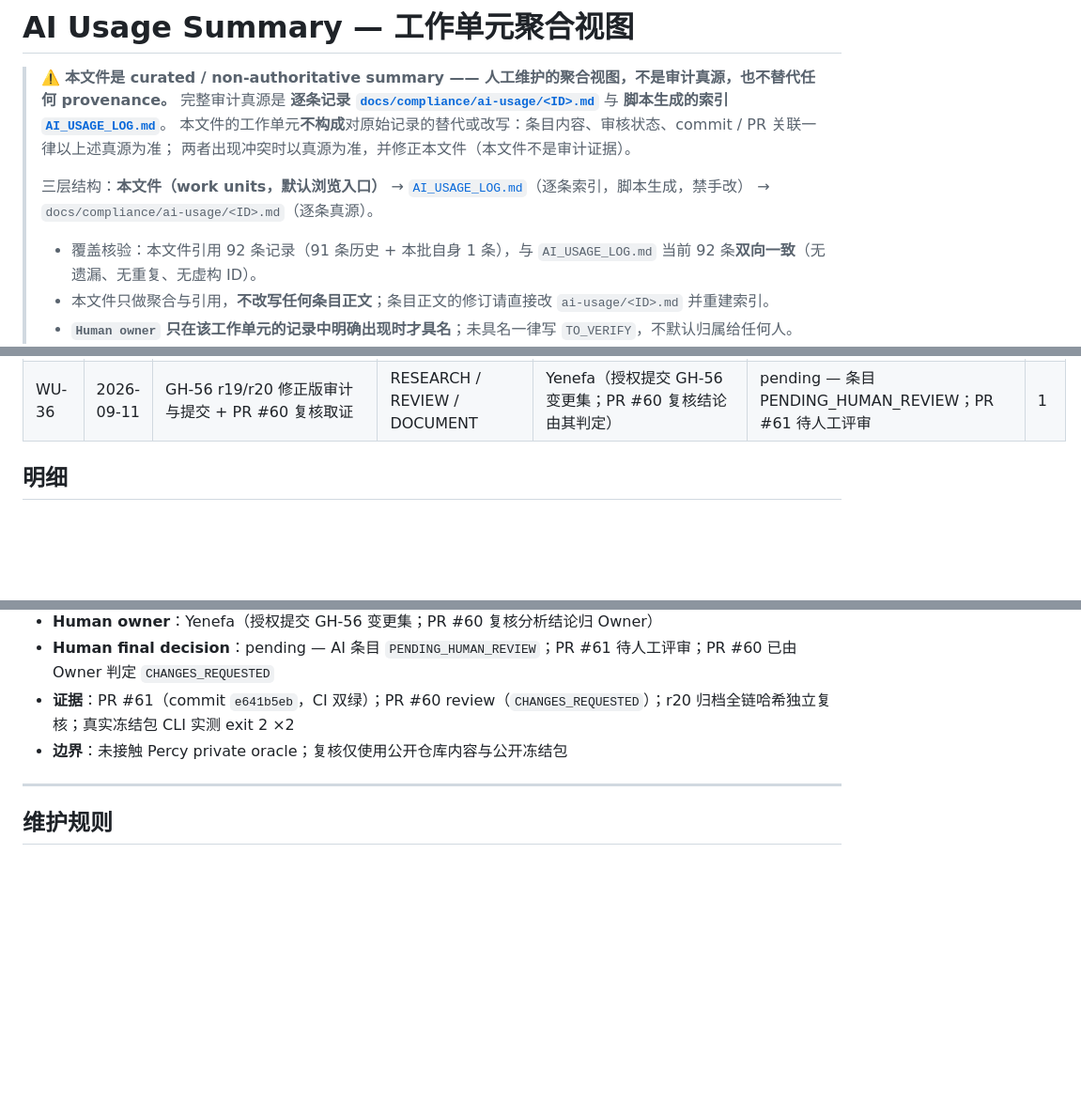
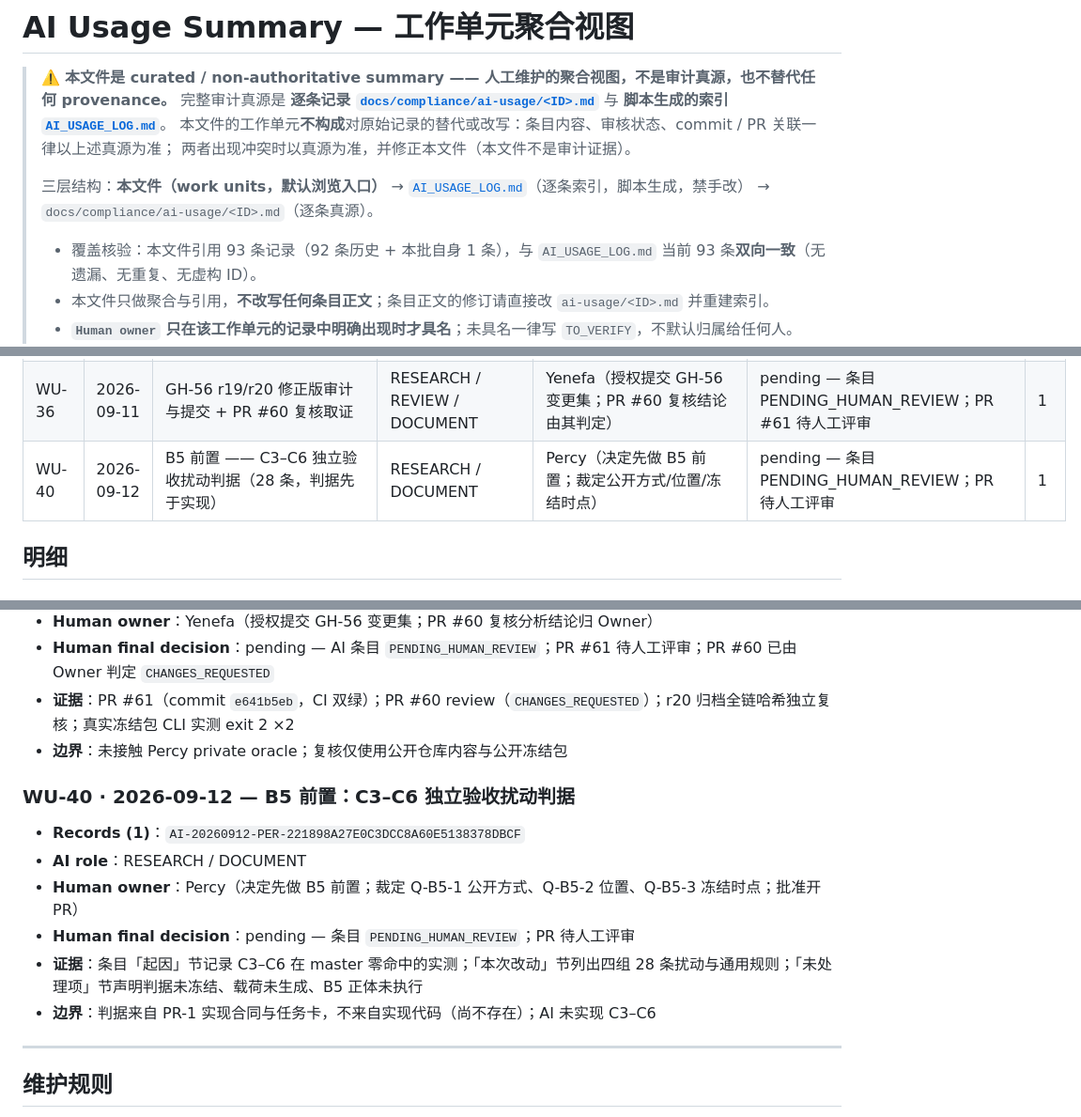
Before and after one commit to Yenefa/AEDL, a Markdown page: docs/compliance/AI_USAGE_SUMMARY.md, 3 parts joined by grey strips. Shown at 94% size. GitHub-like rendering; blank space fills up the shorter version.

Commit message:
docs(compliance): ledger entry + WU-40 for the B5 perturbation criteria
New entry records what the human decided and what the model did: Percy chose
to do the B5 front half and ruled on publication, location and freeze point;
the model derived the 28 perturbations from the frozen PR-1 contract and did
not implement C3-C6. Index rebuilt 92 -> 93; coverage line and WU-40 added.

Co-Authored-By: Claude Opus 5 <noreply@anthropic.com>

```diff
--- a/docs/compliance/AI_USAGE_SUMMARY.md
+++ b/docs/compliance/AI_USAGE_SUMMARY.md
@@ -9,7 +9,7 @@
 >
 > 三层结构：**本文件（work units，默认浏览入口）** → [`AI_USAGE_LOG.md`](AI_USAGE_LOG.md)（逐条索引，脚本生成，禁手改） → `docs/compliance/ai-usage/<ID>.md`（逐条真源）。
 >
-> - 覆盖核验：本文件引用 92 条记录（91 条历史 + 本批自身 1 条），与 `AI_USAGE_LOG.md` 当前 92 条**双向一致**（无遗漏、无重复、无虚构 ID）。
+> - 覆盖核验：本文件引用 93 条记录（92 条历史 + 本批自身 1 条），与 `AI_USAGE_LOG.md` 当前 93 条**双向一致**（无遗漏、无重复、无虚构 ID）。
 > - 本文件只做聚合与引用，**不改写任何条目正文**；条目正文的修订请直接改 `ai-usage/<ID>.md` 并重建索引。
 > - **`Human owner` 只在该工作单元的记录中明确出现时才具名**；未具名一律写 `TO_VERIFY`，不默认归属给任何人。
 > - `Human final decision`：`yes` = 有批准 / merge / 裁决记录；`pending` = 条目仍为 `PENDING_HUMAN_REVIEW` 且无 merge 记录；`TO_VERIFY` = 记录未具名。
@@ -54,6 +54,7 @@
 | WU-32 | 2026-09-09 | W1 范围边界入库（#37 残值提取 + 角色纪律重写） | DOCUMENT / REFACTOR | Percy（提取范围与 #37 关闭裁定由其人工决定） | yes — PR #53 由 Yenefa merge（合并时 REQUEST_CHANGES 的整改项尚未落地，见明细） | 1 |
 | WU-33 | 2026-09-10 | 修复 master 红灯 + #53 遗留整改（M1-2 / M1-5） | DEBUG / DOCUMENT | Percy（「先修 master」优先级由其决定） | pending — 条目 PENDING_HUMAN_REVIEW | 1 |
 | WU-36 | 2026-09-11 | GH-56 r19/r20 修正版审计与提交 + PR #60 复核取证 | RESEARCH / REVIEW / DOCUMENT | Yenefa（授权提交 GH-56 变更集；PR #60 复核结论由其判定） | pending — 条目 PENDING_HUMAN_REVIEW；PR #61 待人工评审 | 1 |
+| WU-40 | 2026-09-12 | B5 前置 —— C3–C6 独立验收扰动判据（28 条，判据先于实现） | RESEARCH / DOCUMENT | Percy（决定先做 B5 前置；裁定公开方式/位置/冻结时点） | pending — 条目 PENDING_HUMAN_REVIEW；PR 待人工评审 | 1 |
 
 ## 明细
 
@@ -335,6 +336,15 @@
 - **证据**：PR #61（commit `e641b5eb`，CI 双绿）；PR #60 review（`CHANGES_REQUESTED`）；r20 归档全链哈希独立复核；真实冻结包 CLI 实测 exit 2 ×2
 - **边界**：未接触 Percy private oracle；复核仅使用公开仓库内容与公开冻结包
 
+### WU-40 · 2026-09-12 — B5 前置：C3–C6 独立验收扰动判据
+
+- **Records (1)**：`AI-20260912-PER-221898A27E0C3DCC8A60E5138378DBCF`
+- **AI role**：RESEARCH / DOCUMENT
+- **Human owner**：Percy（决定先做 B5 前置；裁定 Q-B5-1 公开方式、Q-B5-2 位置、Q-B5-3 冻结时点；批准开 PR）
+- **Human final decision**：pending — 条目 `PENDING_HUMAN_REVIEW`；PR 待人工评审
+- **证据**：条目「起因」节记录 C3–C6 在 master 零命中的实测；「本次改动」节列出四组 28 条扰动与通用规则；「未处理项」节声明判据未冻结、载荷未生成、B5 正体未执行
+- **边界**：判据来自 PR-1 实现合同与任务卡，不来自实现代码（尚不存在）；AI 未实现 C3–C6
+
 ---
 
 ## 维护规则
```
Also changed, not shown: docs/compliance/AI_USAGE_LOG.md (+4 -1 lines), 1 other file.
